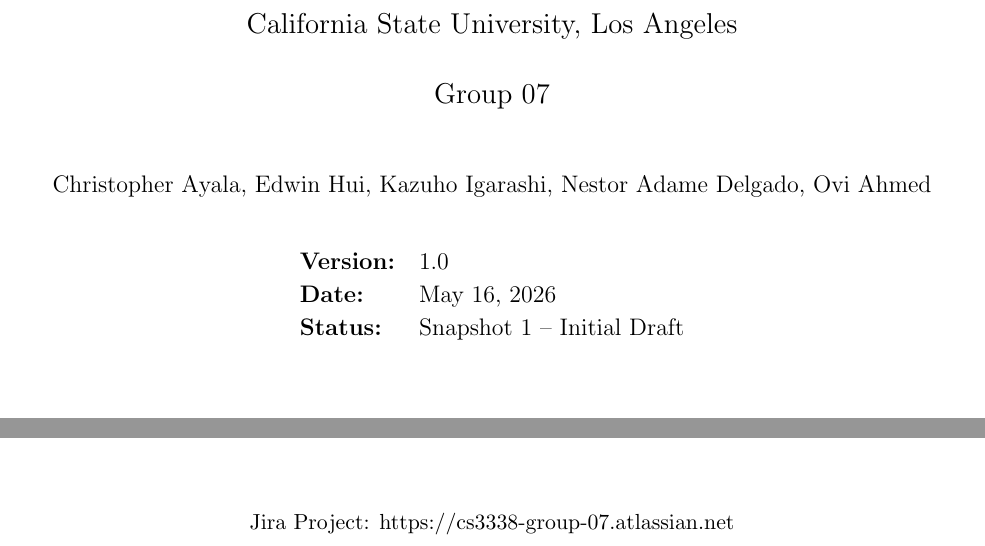
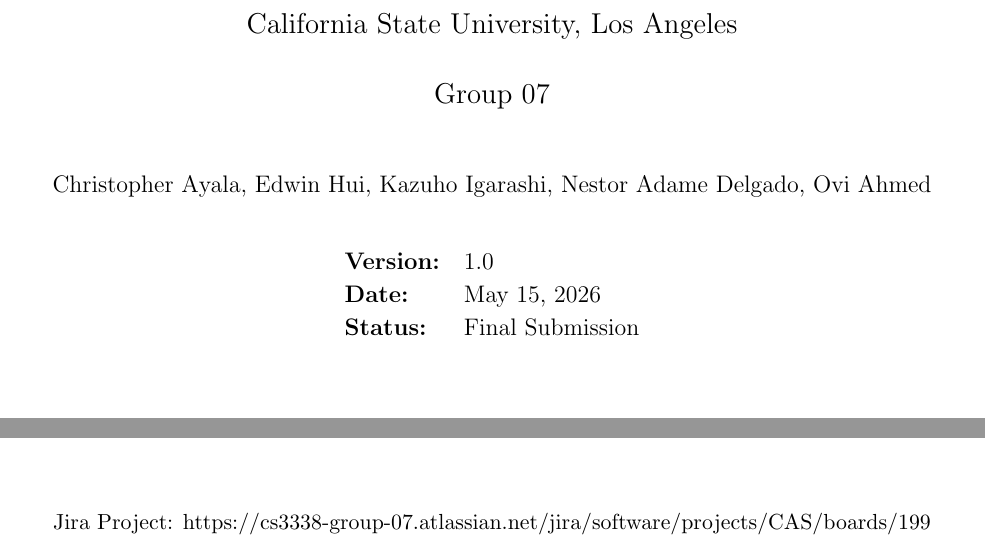
Before and after one commit to sys-32Dev/CS3888-AVBHS, a LaTeX document (docs/README.tex): two parts of page 1 of 11, joined at a grey line, cut so that both start at the same text. Compiled offline with pdfLaTeX.

Commit message:
Revise README with updated project information
Updated project details including version, date, status, and project name. Changed Jira links to direct URLs.

```diff
--- a/docs/README.tex
+++ b/docs/README.tex
@@ -53,12 +53,12 @@
 
     \begin{tabular}{ll}
         \textbf{Version:}  & 1.0                   \\
-        \textbf{Date:}     & \today                \\
-        \textbf{Status:}   & Snapshot 1 -- Initial Draft \\
+        \textbf{Date:}     & May 15, 2026                \\
+        \textbf{Status:}   & Final Submission \\
     \end{tabular}
 
     \vfill
-    {\small Jira Project: \href{https://cs3338-group-07.atlassian.net}{https://cs3338-group-07.atlassian.net}}
+    {\small Jira Project: \href{https://cs3338-group-07.atlassian.net/jira/software/projects/CAS/boards/199}{https://cs3338-group-07.atlassian.net/jira/software/projects/CAS/boards/199}}
 \end{titlepage}
 
 \newpage
```
Also changed, not shown: docs/README.tex (8 more changed lines).
